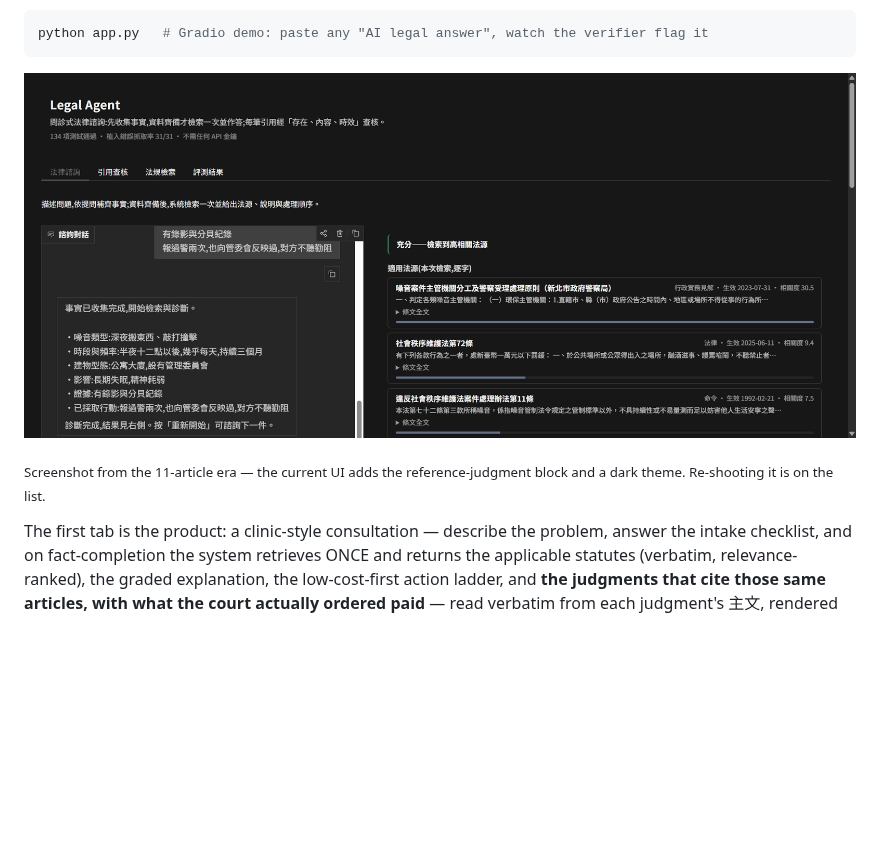
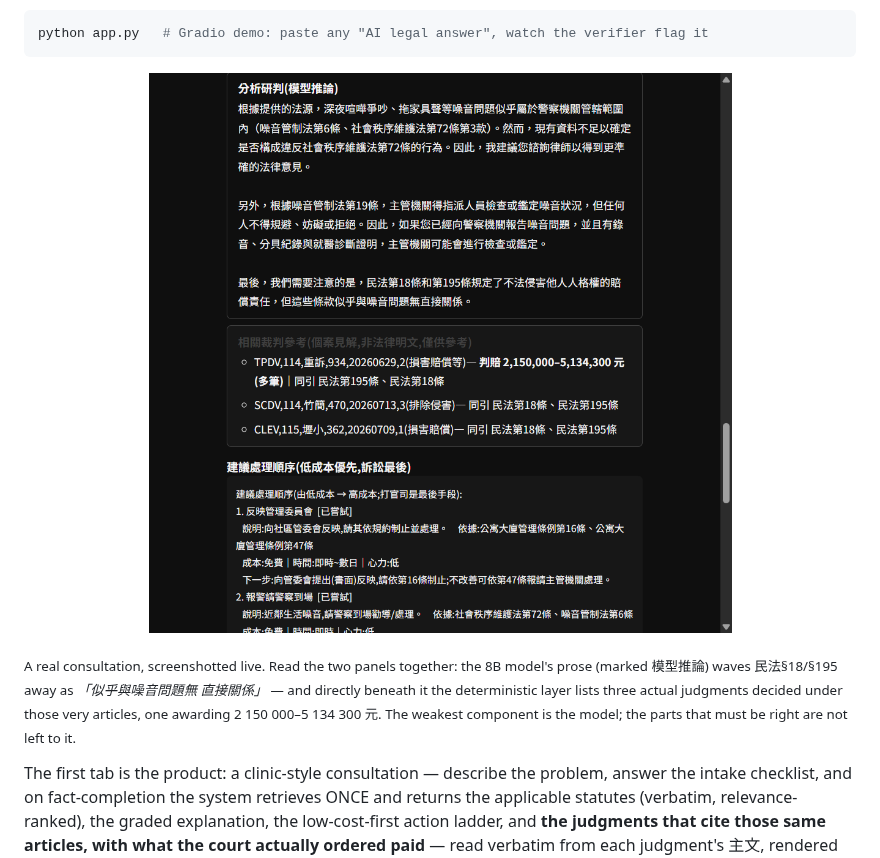
Before and after one commit to 0Smallcat0/legal-agent, a Markdown page: README.md, the part around one of its changes. GitHub-like rendering; pictures changed too: docs/demo_web.png; blank space fills up the shorter version.

Commit message:
docs: re-shoot the web demo -- live, and it argues for the design
demo_web.png was from the 11-article era: no reference judgments, no dark
theme, a product two weeks gone. Replaced with a screenshot taken from an
actual consultation run just now (real retrieval, real llama3.1 8B, real
harvested judgments).

The frame was chosen for what it happens to prove. The 8B model's prose --
clearly marked 模型推論 -- dismisses 民法§18/§195 as 「似乎與噪音問題無直接
關係」. Immediately below it, the deterministic reference layer lists three
real judgments decided under those very articles, one with 判賠
2,150,000-5,134,300 元 read verbatim from its 主文. The weakest component in
the picture is the model, and the parts that have to be right are not left
to it. That is the whole architecture in one screenshot, and it was not
staged: it is what the system printed.

Caption rewritten to say exactly that, replacing the placeholder note about
a pending re-shoot.

```diff
--- a/README.md
+++ b/README.md
@@ -107,7 +107,10 @@ python app.py   # Gradio demo: paste any "AI legal answer", watch the verifier f
 </p>
 
-<sub>Screenshot from the 11-article era — the current UI adds the reference-judgment
-block and a dark theme. Re-shooting it is on the list.</sub>
+<sub>A real consultation, screenshotted live. Read the two panels together: the 8B
+model's prose (marked 模型推論) waves 民法§18/§195 away as <em>「似乎與噪音問題無
+直接關係」</em> — and directly beneath it the deterministic layer lists three actual
+judgments decided under those very articles, one awarding 2 150 000–5 134 300 元.
+The weakest component is the model; the parts that must be right are not left to it.</sub>
 
 The first tab is the product: a clinic-style consultation — describe the
 problem, answer the intake checklist, and on fact-completion the system
```
Also changed, not shown: other parts of README.md (+1 -1 lines).
